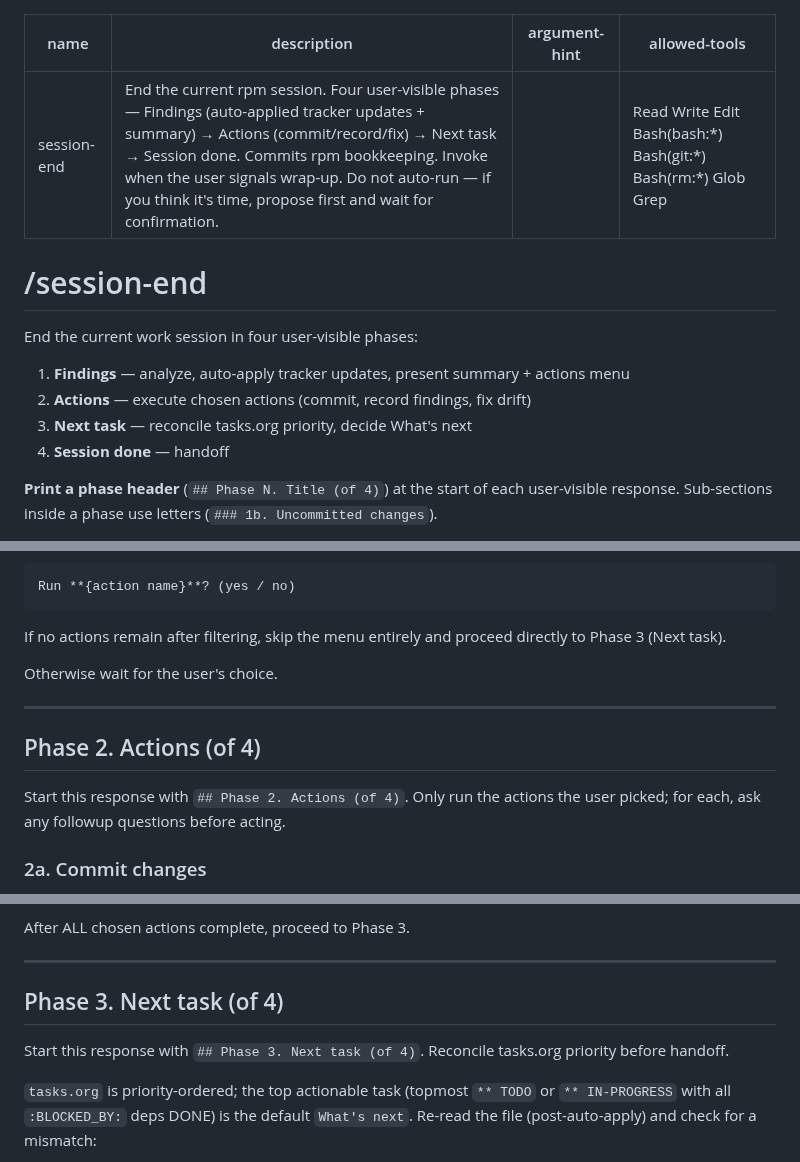
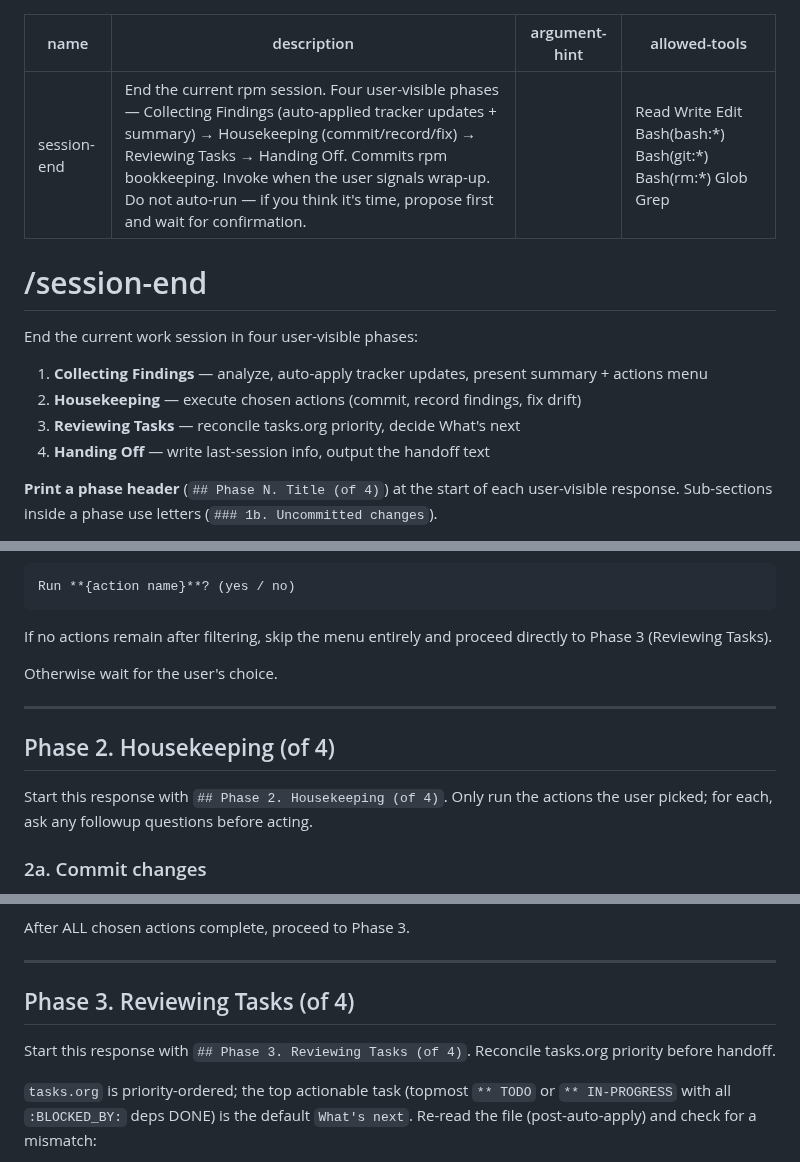
Before and after one commit to dppdppd/rpm, a Markdown page: skills/session-end/SKILL.md, 3 parts joined by grey strips. GitHub-like rendering.

Commit message:
rpm: rename session-end phases (more descriptive verbs)
Phase 1. Findings    → Collecting Findings
Phase 2. Actions     → Housekeeping
Phase 3. Next task   → Reviewing Tasks
Phase 4. Session done → Handing Off

User-visible phase headers now read as activities ("Collecting
Findings (of 4)"), so the user sees a verb describing what's happening
right now instead of a noun. Frontmatter description, opening list,
internal cross-references, and feedback memory all updated.

Co-Authored-By: Claude Opus 4.6 (1M context) <noreply@anthropic.com>

````diff
--- a/skills/session-end/SKILL.md
+++ b/skills/session-end/SKILL.md
@@ -1,6 +1,6 @@
 ---
 name: session-end
-description: End the current rpm session. Four user-visible phases — Findings (auto-applied tracker updates + summary) → Actions (commit/record/fix) → Next task → Session done. Commits rpm bookkeeping. Invoke when the user signals wrap-up. Do not auto-run — if you think it's time, propose first and wait for confirmation.
+description: End the current rpm session. Four user-visible phases — Collecting Findings (auto-applied tracker updates + summary) → Housekeeping (commit/record/fix) → Reviewing Tasks → Handing Off. Commits rpm bookkeeping. Invoke when the user signals wrap-up. Do not auto-run — if you think it's time, propose first and wait for confirmation.
 argument-hint: ""
 allowed-tools: Read Write Edit Bash(bash:*) Bash(git:*) Bash(rm:*) Glob Grep
 ---
@@ -9,10 +9,10 @@ allowed-tools: Read Write Edit Bash(bash:*) Bash(git:*) Bash(rm:*) Glob Grep
 
 End the current work session in four user-visible phases:
 
-1. **Findings** — analyze, auto-apply tracker updates, present summary + actions menu
-2. **Actions** — execute chosen actions (commit, record findings, fix drift)
-3. **Next task** — reconcile tasks.org priority, decide What's next
-4. **Session done** — handoff
+1. **Collecting Findings** — analyze, auto-apply tracker updates, present summary + actions menu
+2. **Housekeeping** — execute chosen actions (commit, record findings, fix drift)
+3. **Reviewing Tasks** — reconcile tasks.org priority, decide What's next
+4. **Handing Off** — write last-session info, output the handoff text
 
 **Print a phase header** (`## Phase N. Title (of 4)`) at the start of
 each user-visible response. Sub-sections inside a phase use letters
@@ -264,15 +264,15 @@ Run **{action name}**? (yes / no)
 ```
 
 If no actions remain after filtering, skip the menu entirely and
-proceed directly to Phase 3 (Next task).
+proceed directly to Phase 3 (Reviewing Tasks).
 
 Otherwise wait for the user's choice.
 
 ---
 
-## Phase 2. Actions (of 4)
+## Phase 2. Housekeeping (of 4)
 
-Start this response with `## Phase 2. Actions (of 4)`. Only run the
+Start this response with `## Phase 2. Housekeeping (of 4)`. Only run the
 actions the user picked; for each, ask any followup questions before
 acting.
 
@@ -313,9 +313,9 @@ After ALL chosen actions complete, proceed to Phase 3.
 
 ---
 
-## Phase 3. Next task (of 4)
+## Phase 3. Reviewing Tasks (of 4)
 
-Start this response with `## Phase 3. Next task (of 4)`. Reconcile
+Start this response with `## Phase 3. Reviewing Tasks (of 4)`. Reconcile
 tasks.org priority before handoff.
 
 `tasks.org` is priority-ordered; the top actionable task (topmost
````
Also changed, not shown: other parts of skills/session-end/SKILL.md (+4 -4 lines).
